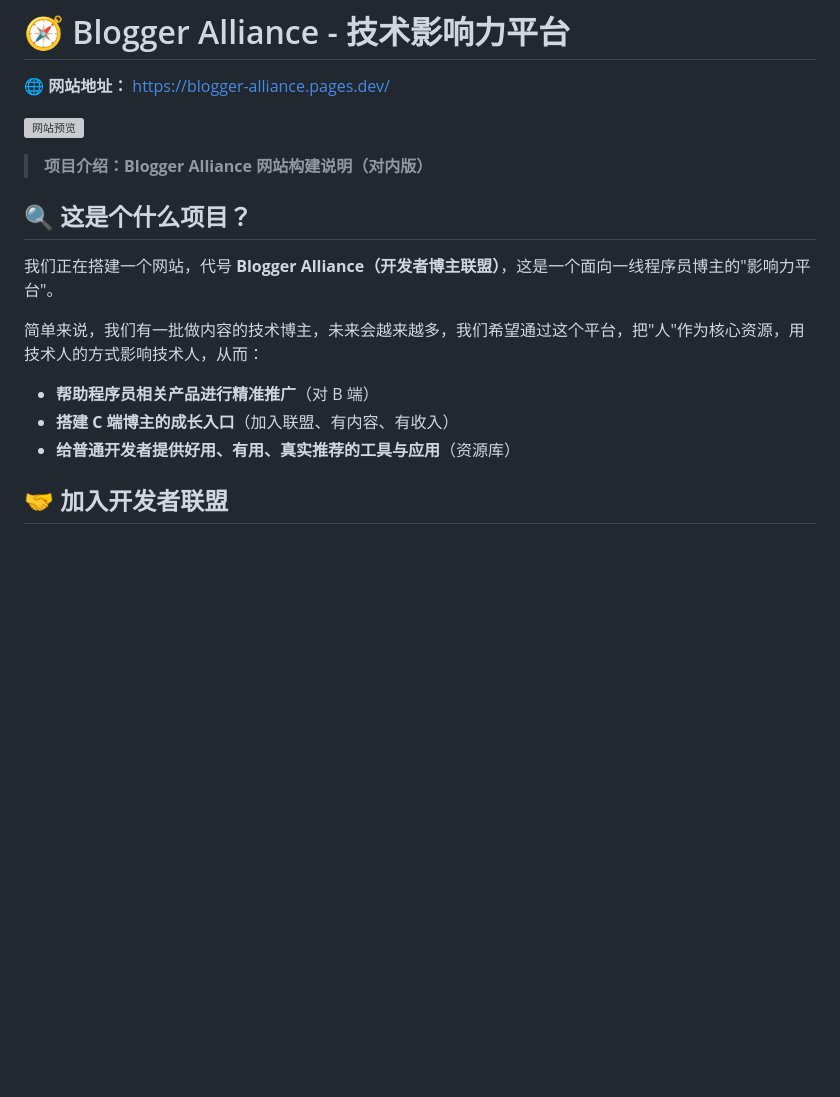
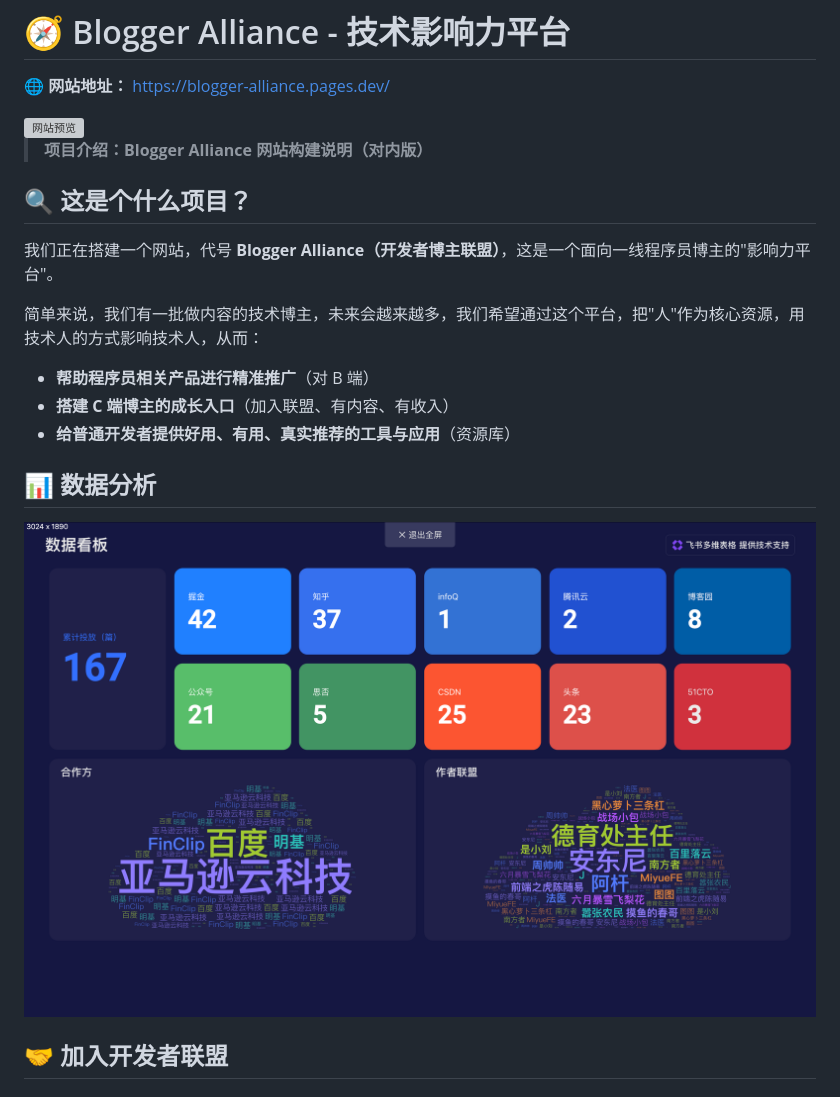
Before and after one commit to TUARAN/blogger-alliance, a Markdown page: README.md, the part around one of its changes. Rendered like a GitHub page; pictures changed too: dist/img/data_analyse.png (added); blank space fills up the shorter version; grey boxes are pictures that could not be loaded.

```diff
--- a/README.md
+++ b/README.md
@@ -15,6 +16,10 @@
 - **帮助程序员相关产品进行精准推广**（对 B 端）
 - **搭建 C 端博主的成长入口**（加入联盟、有内容、有收入）
 - **给普通开发者提供好用、有用、真实推荐的工具与应用**（资源库）
+
+## 📊 数据分析
+
+![数据分析](./dist/img/data_analyse.png)
 
 ## 🤝 加入开发者联盟
 
```
Also changed, not shown: other parts of README.md (+3 -1 lines), 2 other files.
